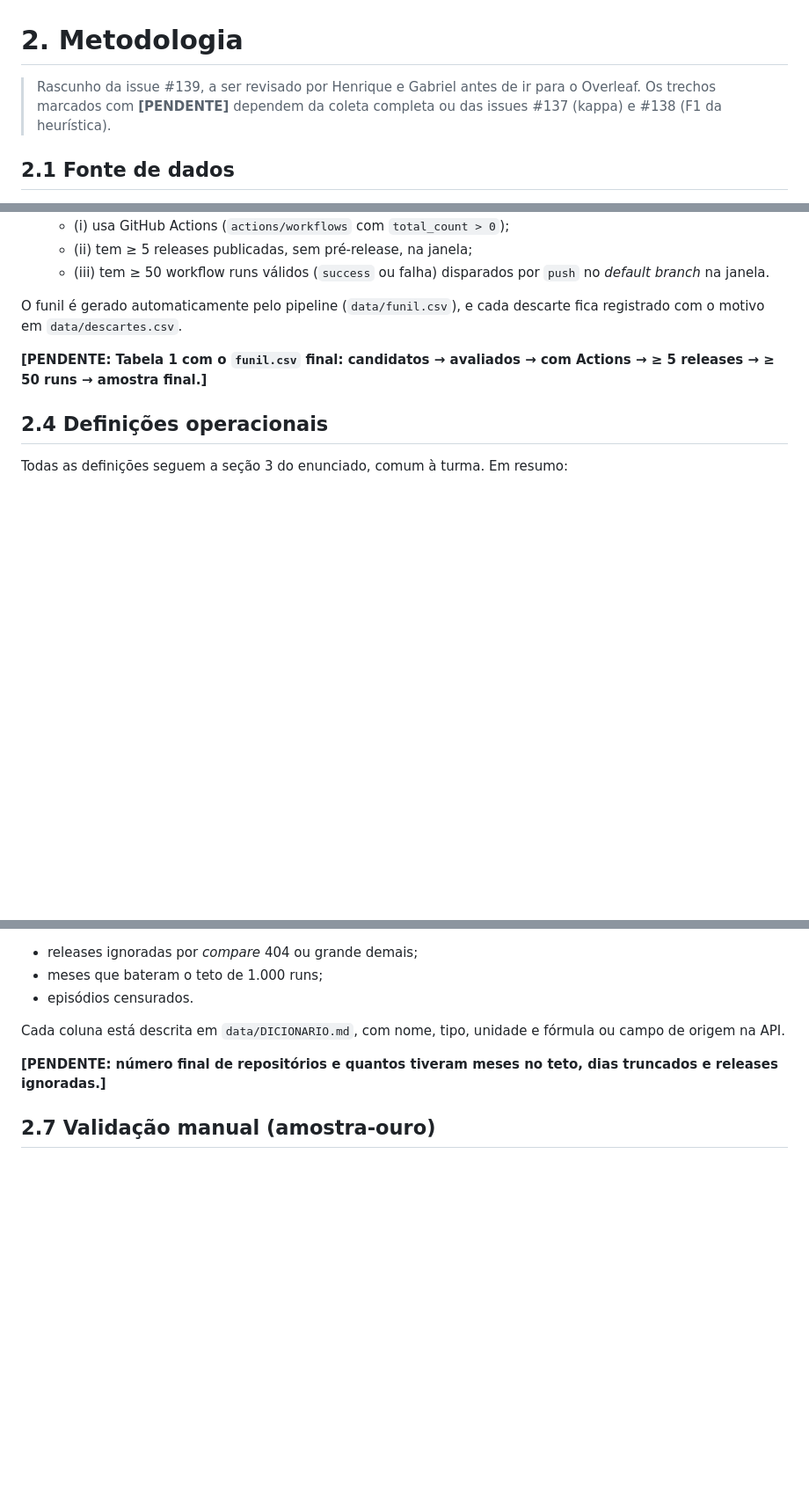
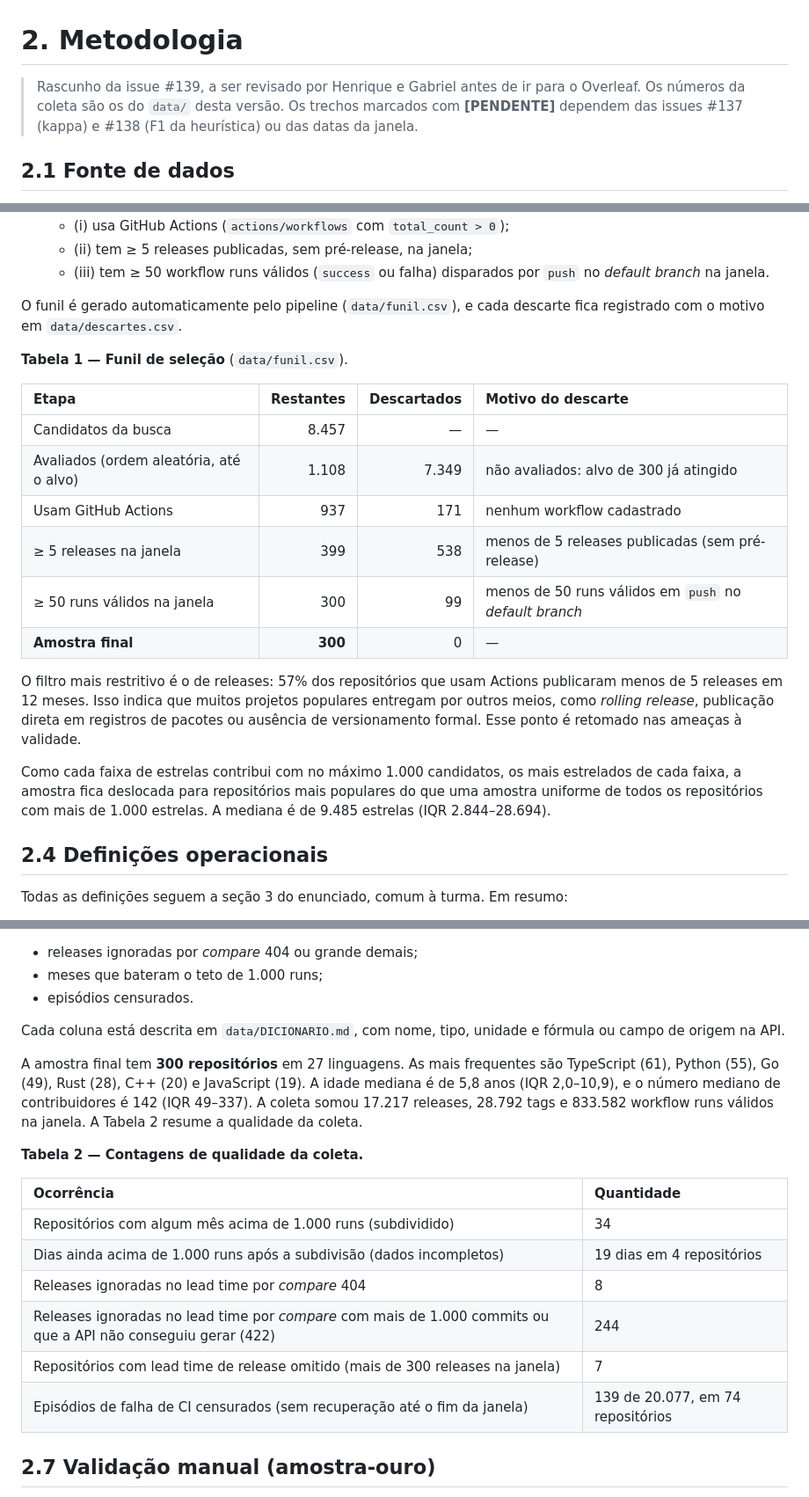
Before and after one commit to henriqjmelo/lab-expe-01, a Markdown page: lab-expe-03/artigo/02-metodologia.md, 3 parts joined by grey strips. Shown at 88% size. Rendered like a GitHub page; blank space fills up the shorter version.

Commit message:
#139 preenche funil e numeros da coleta na Metodologia

```diff
--- a/lab-expe-03/artigo/02-metodologia.md
+++ b/lab-expe-03/artigo/02-metodologia.md
@@ -1,6 +1,6 @@
 # 2. Metodologia
 
-> Rascunho da issue #139, a ser revisado por Henrique e Gabriel antes de ir para o Overleaf. Os trechos marcados com **[PENDENTE]** dependem da coleta completa ou das issues #137 (kappa) e #138 (F1 da heurística).
+> Rascunho da issue #139, a ser revisado por Henrique e Gabriel antes de ir para o Overleaf. Os números da coleta são os do `data/` desta versão. Os trechos marcados com **[PENDENTE]** dependem das issues #137 (kappa) e #138 (F1 da heurística) ou das datas da janela.
 
 ## 2.1 Fonte de dados
 
@@ -21,7 +21,20 @@ A janela tem 12 meses, de **1º de outubro de 2025 a 30 de setembro de 2026** **
 
 O funil é gerado automaticamente pelo pipeline (`data/funil.csv`), e cada descarte fica registrado com o motivo em `data/descartes.csv`.
 
-**[PENDENTE: Tabela 1 com o `funil.csv` final: candidatos → avaliados → com Actions → ≥ 5 releases → ≥ 50 runs → amostra final.]**
+**Tabela 1 — Funil de seleção** (`data/funil.csv`).
+
+| Etapa | Restantes | Descartados | Motivo do descarte |
+| :--- | ---: | ---: | :--- |
+| Candidatos da busca | 8.457 | — | — |
+| Avaliados (ordem aleatória, até o alvo) | 1.108 | 7.349 | não avaliados: alvo de 300 já atingido |
+| Usam GitHub Actions | 937 | 171 | nenhum workflow cadastrado |
+| ≥ 5 releases na janela | 399 | 538 | menos de 5 releases publicadas (sem pré-release) |
+| ≥ 50 runs válidos na janela | 300 | 99 | menos de 50 runs válidos em `push` no *default branch* |
+| **Amostra final** | **300** | 0 | — |
+
+O filtro mais restritivo é o de releases: 57% dos repositórios que usam Actions publicaram menos de 5 releases em 12 meses. Isso indica que muitos projetos populares entregam por outros meios, como *rolling release*, publicação direta em registros de pacotes ou ausência de versionamento formal. Esse ponto é retomado nas ameaças à validade.
+
+Como cada faixa de estrelas contribui com no máximo 1.000 candidatos, os mais estrelados de cada faixa, a amostra fica deslocada para repositórios mais populares do que uma amostra uniforme de todos os repositórios com mais de 1.000 estrelas. A mediana é de 9.485 estrelas (IQR 2.844–28.694).
 
 ## 2.4 Definições operacionais
 
@@ -74,7 +87,18 @@ O dataset final (`data/dataset_dora.csv`) tem uma linha por repositório. Ele tr
 
 Cada coluna está descrita em `data/DICIONARIO.md`, com nome, tipo, unidade e fórmula ou campo de origem na API.
 
-**[PENDENTE: número final de repositórios e quantos tiveram meses no teto, dias truncados e releases ignoradas.]**
+A amostra final tem **300 repositórios** em 27 linguagens. As mais frequentes são TypeScript (61), Python (55), Go (49), Rust (28), C++ (20) e JavaScript (19). A idade mediana é de 5,8 anos (IQR 2,0–10,9), e o número mediano de contribuidores é 142 (IQR 49–337). A coleta somou 17.217 releases, 28.792 tags e 833.582 workflow runs válidos na janela. A Tabela 2 resume a qualidade da coleta.
+
+**Tabela 2 — Contagens de qualidade da coleta.**
+
+| Ocorrência | Quantidade |
+| :--- | :--- |
+| Repositórios com algum mês acima de 1.000 runs (subdividido) | 34 |
+| Dias ainda acima de 1.000 runs após a subdivisão (dados incompletos) | 19 dias em 4 repositórios |
+| Releases ignoradas no lead time por *compare* 404 | 8 |
+| Releases ignoradas no lead time por *compare* com mais de 1.000 commits ou que a API não conseguiu gerar (422) | 244 |
+| Repositórios com lead time de release omitido (mais de 300 releases na janela) | 7 |
+| Episódios de falha de CI censurados (sem recuperação até o fim da janela) | 139 de 20.077, em 74 repositórios |
 
 ## 2.7 Validação manual (amostra-ouro)
 
```
Also changed, not shown: other parts of lab-expe-03/artigo/02-metodologia.md (+1 -1 lines).
